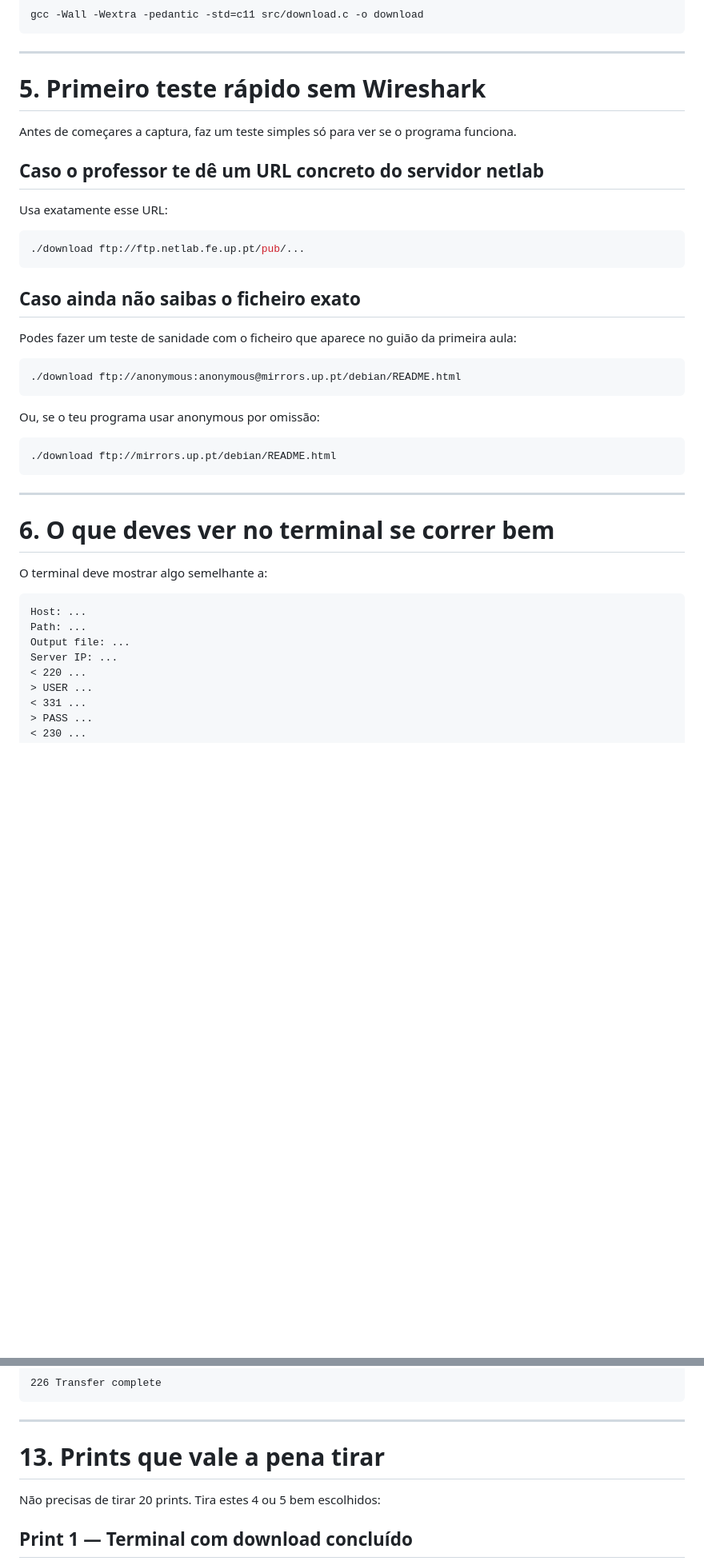
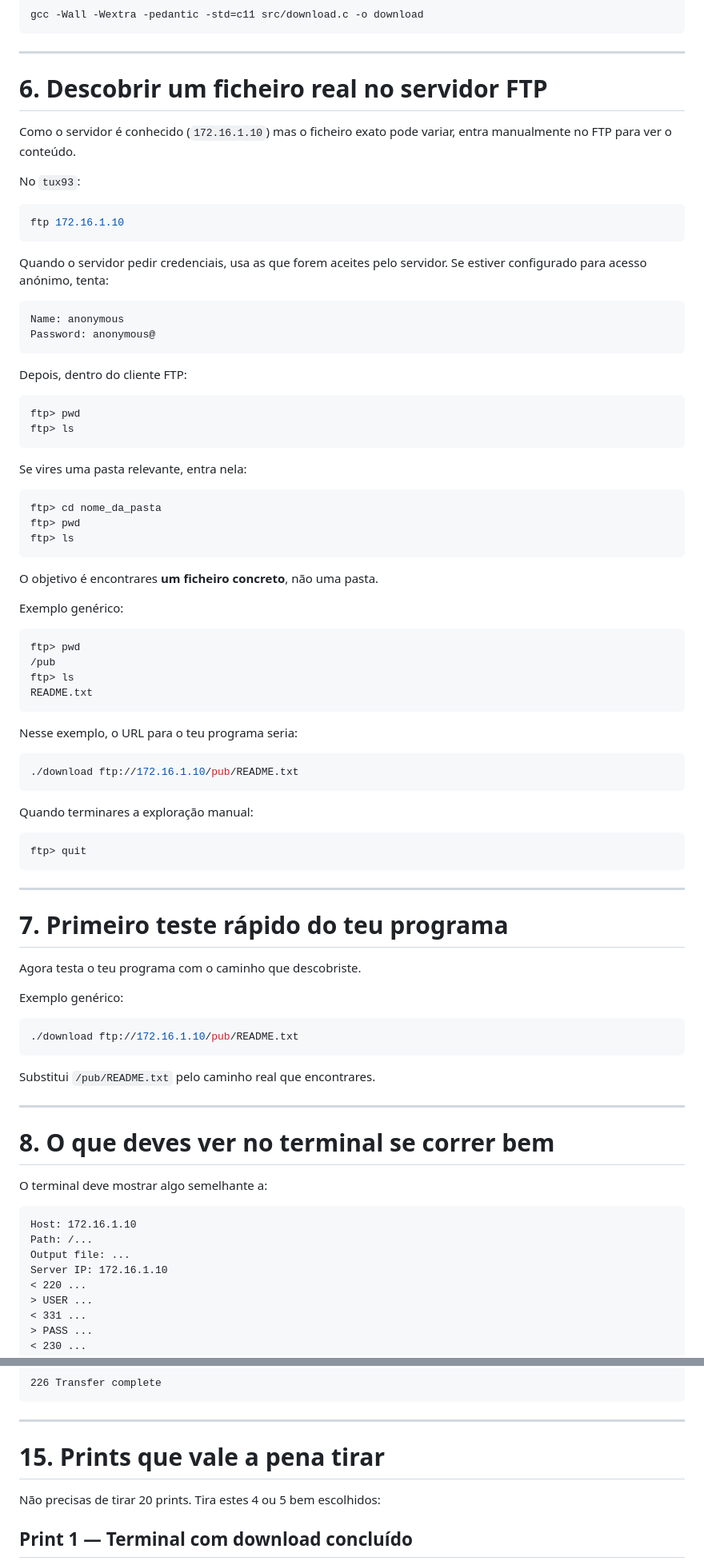
Before and after one commit to nunoleite144-design/RCOM2, a Markdown page: docs/guia_parte1_teste.md, 2 parts joined by grey strips. Shown at 80% size. Drawn GitHub-style; blank space fills up the shorter version.

Commit message:
Refine Part 1 guide with local FTP server workflow

````diff
--- a/docs/guia_parte1_teste.md
+++ b/docs/guia_parte1_teste.md
@@ -111,43 +140,86 @@ gcc -Wall -Wextra -pedantic -std=c11 src/download.c -o download
 
 ---
 
-# 5. Primeiro teste rápido sem Wireshark
+# 6. Descobrir um ficheiro real no servidor FTP
 
-Antes de começares a captura, faz um teste simples só para ver se o programa funciona.
+Como o servidor é conhecido (`172.16.1.10`) mas o ficheiro exato pode variar, entra manualmente no FTP para ver o conteúdo.
 
-## Caso o professor te dê um URL concreto do servidor netlab
-
-Usa exatamente esse URL:
+No `tux93`:
 
 ```bash
-./download ftp://ftp.netlab.fe.up.pt/pub/...
+ftp 172.16.1.10
 ```
 
-## Caso ainda não saibas o ficheiro exato
+Quando o servidor pedir credenciais, usa as que forem aceites pelo servidor. Se estiver configurado para acesso anónimo, tenta:
 
-Podes fazer um teste de sanidade com o ficheiro que aparece no guião da primeira aula:
+```text
+Name: anonymous
+Password: anonymous@
+```
+
+Depois, dentro do cliente FTP:
+
+```text
+ftp> pwd
+ftp> ls
+```
+
+Se vires uma pasta relevante, entra nela:
+
+```text
+ftp> cd nome_da_pasta
+ftp> pwd
+ftp> ls
+```
+
+O objetivo é encontrares **um ficheiro concreto**, não uma pasta.
+
+Exemplo genérico:
+
+```text
+ftp> pwd
+/pub
+ftp> ls
+README.txt
+```
+
+Nesse exemplo, o URL para o teu programa seria:
 
 ```bash
-./download ftp://anonymous:anonymous@mirrors.up.pt/debian/README.html
+./download ftp://172.16.1.10/pub/README.txt
 ```
 
-Ou, se o teu programa usar anonymous por omissão:
+Quando terminares a exploração manual:
 
-```bash
-./download ftp://mirrors.up.pt/debian/README.html
+```text
+ftp> quit
 ```
 
 ---
 
-# 6. O que deves ver no terminal se correr bem
+# 7. Primeiro teste rápido do teu programa
+
+Agora testa o teu programa com o caminho que descobriste.
+
+Exemplo genérico:
+
+```bash
+./download ftp://172.16.1.10/pub/README.txt
+```
+
+Substitui `/pub/README.txt` pelo caminho real que encontrares.
+
+---
+
+# 8. O que deves ver no terminal se correr bem
 
 O terminal deve mostrar algo semelhante a:
 
 ```text
-Host: ...
-Path: ...
+Host: 172.16.1.10
+Path: /...
 Output file: ...
-Server IP: ...
+Server IP: 172.16.1.10
 < 220 ...
 > USER ...
 < 331 ...
@@ -384,7 +424,7 @@ Na ligação de controlo deve aparecer:
 
 ---
 
-# 13. Prints que vale a pena tirar
+# 15. Prints que vale a pena tirar
 
 Não precisas de tirar 20 prints. Tira estes 4 ou 5 bem escolhidos:
 
````
Also changed, not shown: other parts of docs/guia_parte1_teste.md (+94 -91 lines).
